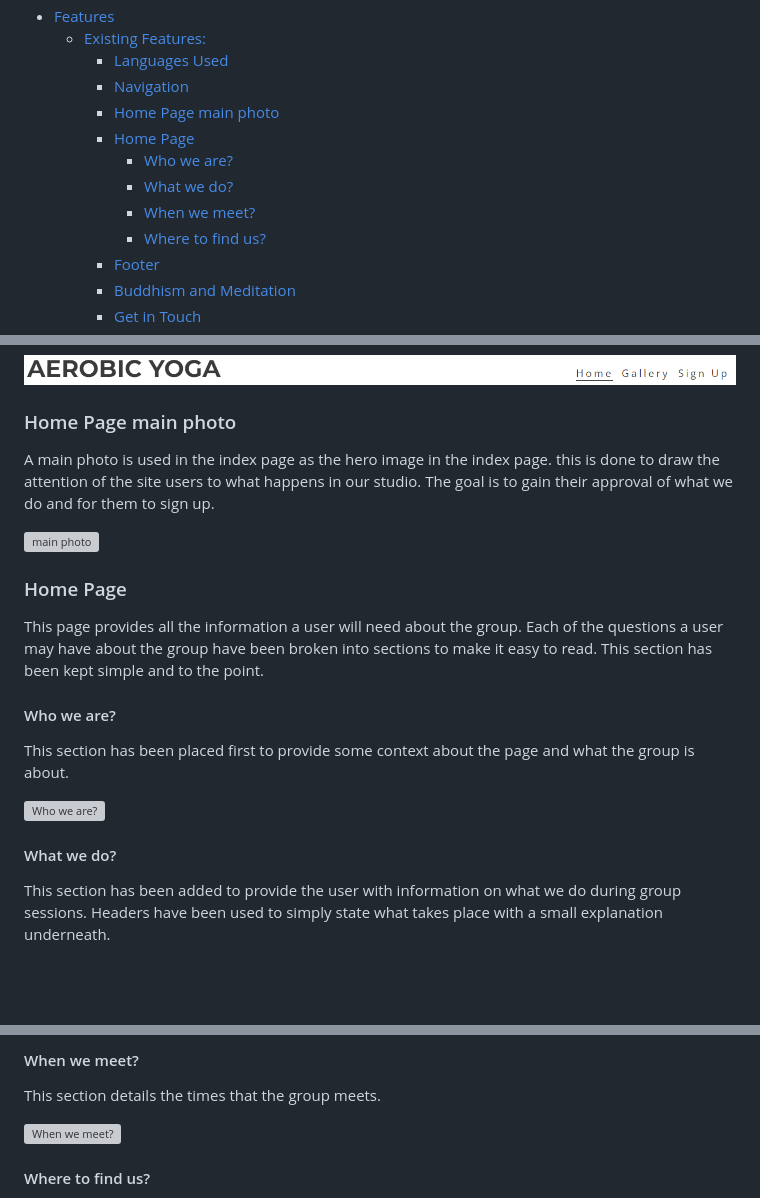
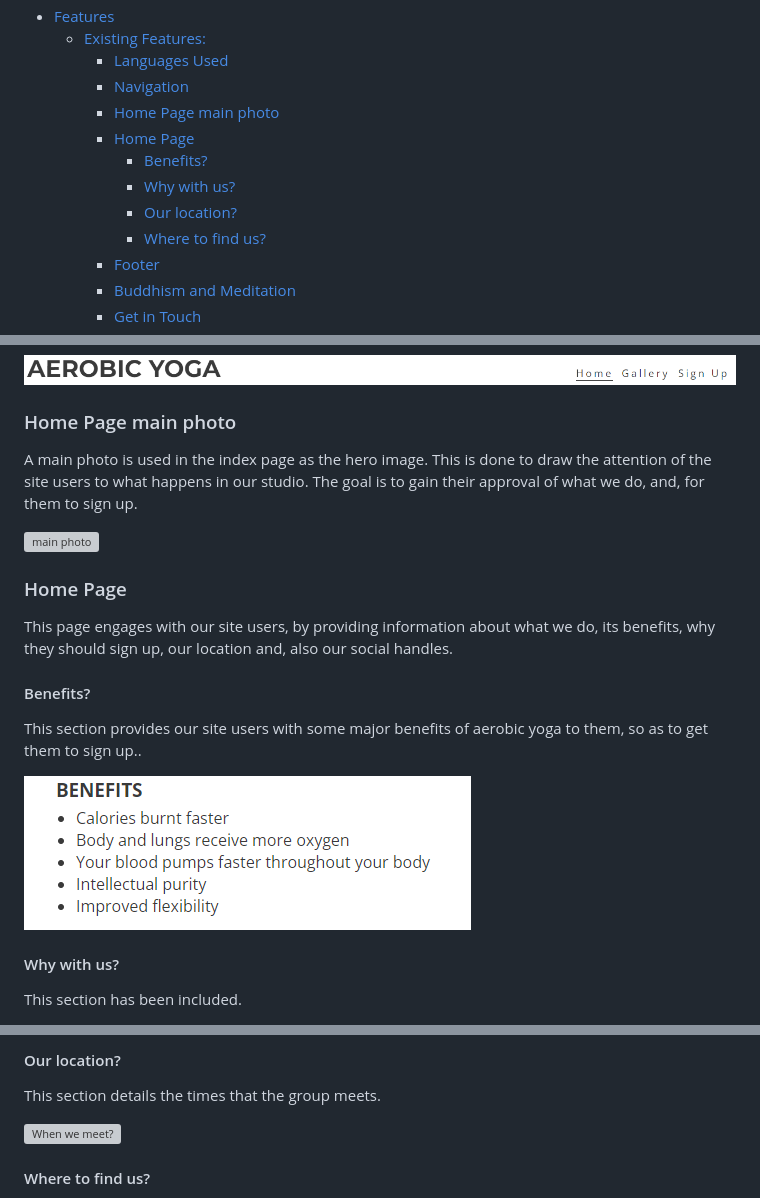
Before and after one commit to osaroo3/Aerobic_Yoga_CI_Project1, a Markdown page: README.md, 3 parts joined by grey strips. Rendered like a GitHub page; pictures changed too: assets/readme-images/benefits.PNG (added); blank space fills up the shorter version; grey boxes are pictures that could not be loaded.

Commit message:
Add benefits image to read me images folder

```diff
--- a/README.md
+++ b/README.md
@@ -15,9 +15,9 @@ The idea behind this project, is to introduce aerobics to yoga exercise, to make
     - [Navigation](#navigation)
     - [Home Page main photo](#home-page-main-photo)
     - [Home Page](#home-page)
-      - [Who we are?](#who-we-are)
-      - [What we do?](#what-we-do)
-      - [When we meet?](#when-we-meet)
+      - [Benefits?](#benefits)
+      - [Why with us?](#why-with-us)
+      - [Our location?](#our-location)
       - [Where to find us?](#where-to-find-us)
     - [Footer](#footer)
     - [Buddhism and Meditation](#buddhism-and-meditation)
@@ -55,21 +55,21 @@ There are three navigation links in this project, and they are located at the to
 
 ### Home Page main photo
 
-A main photo is used in the index page as the hero image in the index page. this is done to draw the attention of the site users to what happens in our studio. The goal is to gain their approval of what we do and for them to sign up.
+A main photo is used in the index page as the hero image. This is done to draw the attention of the site users to what happens in our studio. The goal is to gain their approval of what we do, and, for them to sign up.
 
 ![main photo](assets/images/pexels-krukau-8436627.jpg)
 
 ### Home Page
 
-This page provides all the information a user will need about the group. Each of the questions a user may have about the group have been broken into sections to make it easy to read. This section has been kept simple and to the point.
+This page engages with our site users, by providing information about what we do, its benefits, why they should sign up, our location and, also our social handles.
 
-#### Who we are?
+#### Benefits?
 
-This section has been placed first to provide some context about the page and what the group is about.
+This section provides our site users with some major benefits of aerobic yoga to them, so as to get them to sign up..
 
-![Who we are?](assets/readme-images/who-we-are-section.jpg)
+![Benefits?](assets/readme-images/benefits.PNG)
 
-#### What we do?
+#### Why with us?
 
-This section has been added to provide the user with information on what we do during group sessions. Headers have been used to simply state what takes place with a small explanation underneath.
+This section has been included.
 
@@ -77,5 +77,5 @@ This section has been added to provide the user with information on what we do d
 
-#### When we meet?
+#### Our location?
 
 This section details the times that the group meets.
 
```
Also changed, not shown: other parts of README.md (+1 -1 lines), 1 other file.
